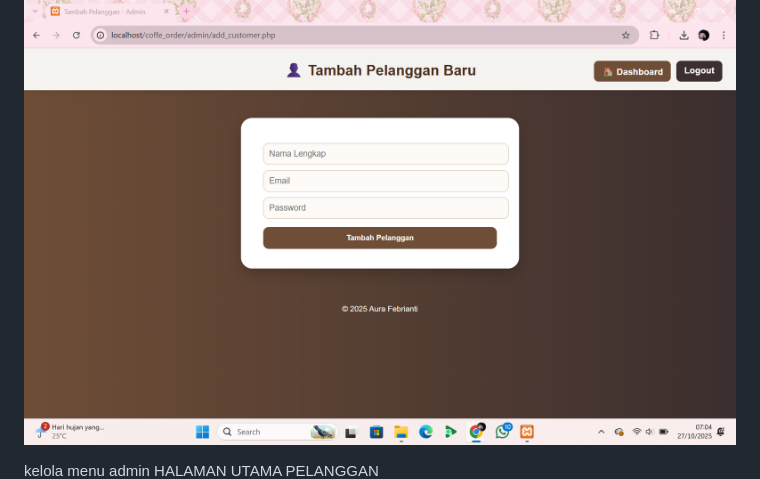
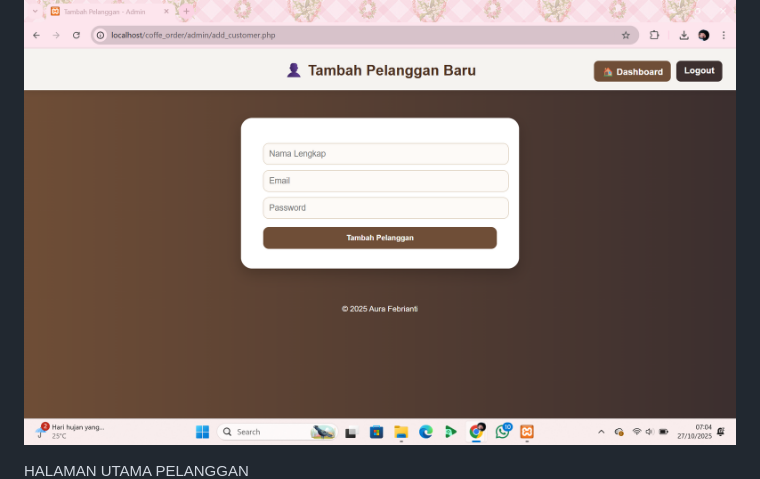
Before and after one commit to aaurafbrii/panggilancoffe, a Markdown page: README.md, the part around the change. Rendered like a GitHub page.

```diff
--- a/README.md
+++ b/README.md
@@ -18,7 +18,6 @@ HALAMAN KELOLA MENU ADMIN
 HALAMAN TAMBAH PELANGGAN BARU ADMIN
 ![image alt](https://github.com/aaurafbrii/panggilancoffe/blob/c8e35676834455e782ed77e02e6e6b0d013c907b/tambah%20pelanggan%20admin.png)
 
-kelola menu admin
 HALAMAN UTAMA PELANGGAN
 ![image alt](https://github.com/aaurafbrii/panggilancoffe/blob/7815174f4565e03215bb075e2975f5d7e70151b2/dashboard%20pelanggan%20aura.png)
 
```
